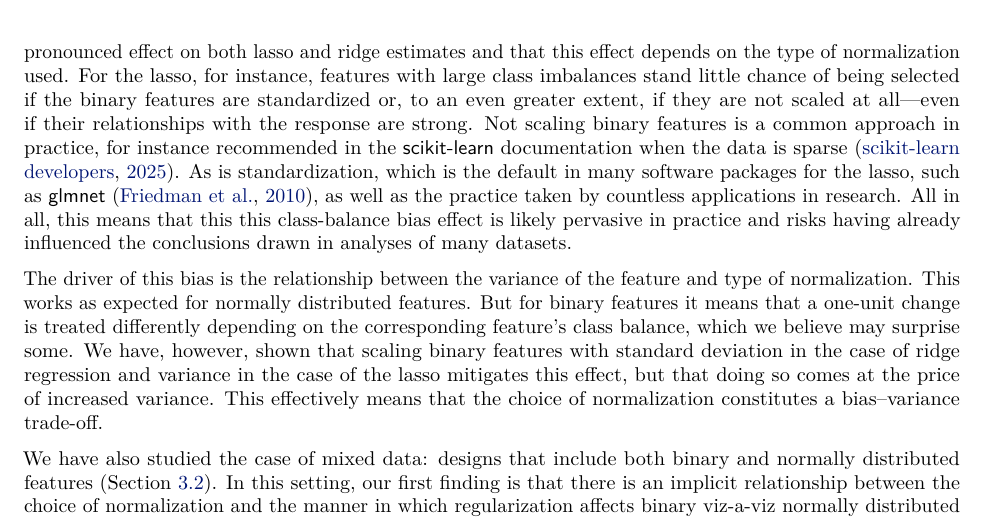
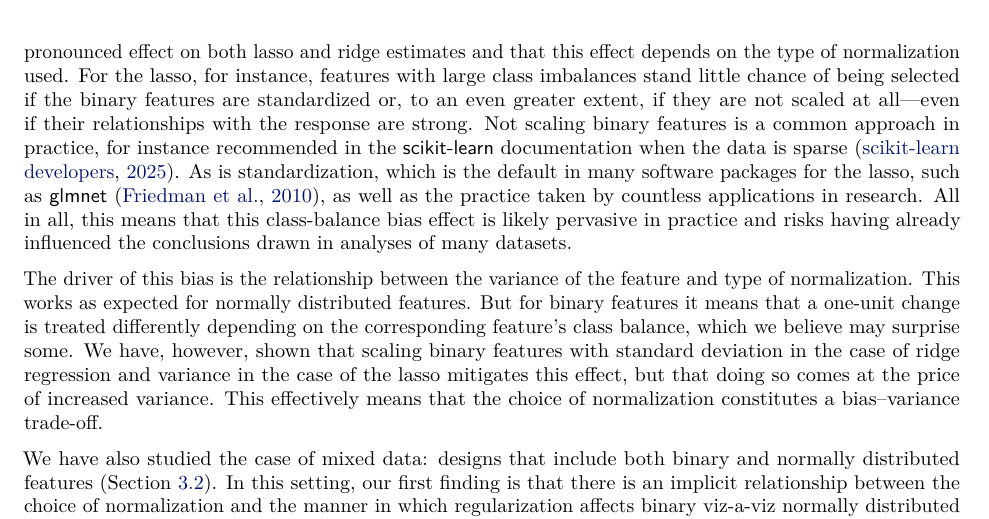
Before and after one commit to jolars/normreg, a LaTeX paper (paper/main.tex, which reads paper/tex/discussion.tex): part of page 13 of 35, cut so that both start at the same text. Compiled offline with pdfLaTeX.

Commit message:
fix: remove duplicate "this"

```diff
--- a/paper/tex/discussion.tex
+++ b/paper/tex/discussion.tex
@@ -14,9 +14,9 @@ is a common approach in practice, for instance recommended in the \pkg{scikit-le
 documentation when the data is sparse~\citep{scikit-learndevelopers2025}. As is
 standardization, which is the default in many software packages for the lasso, such as
 \pkg{glmnet}~\citep{friedman2010}, as well as the practice taken by countless applications
-in research. All in all, this means that this this class-balance bias effect is likely
-pervasive in practice and risks having already influenced the conclusions drawn in analyses
-of many datasets.
+in research. All in all, this means that this class-balance bias effect is likely pervasive
+in practice and risks having already influenced the conclusions drawn in analyses of many
+datasets.
 
 The driver of this bias is the relationship between the variance of the feature and type of
 normalization. This works as expected for normally distributed features. But for binary
```
